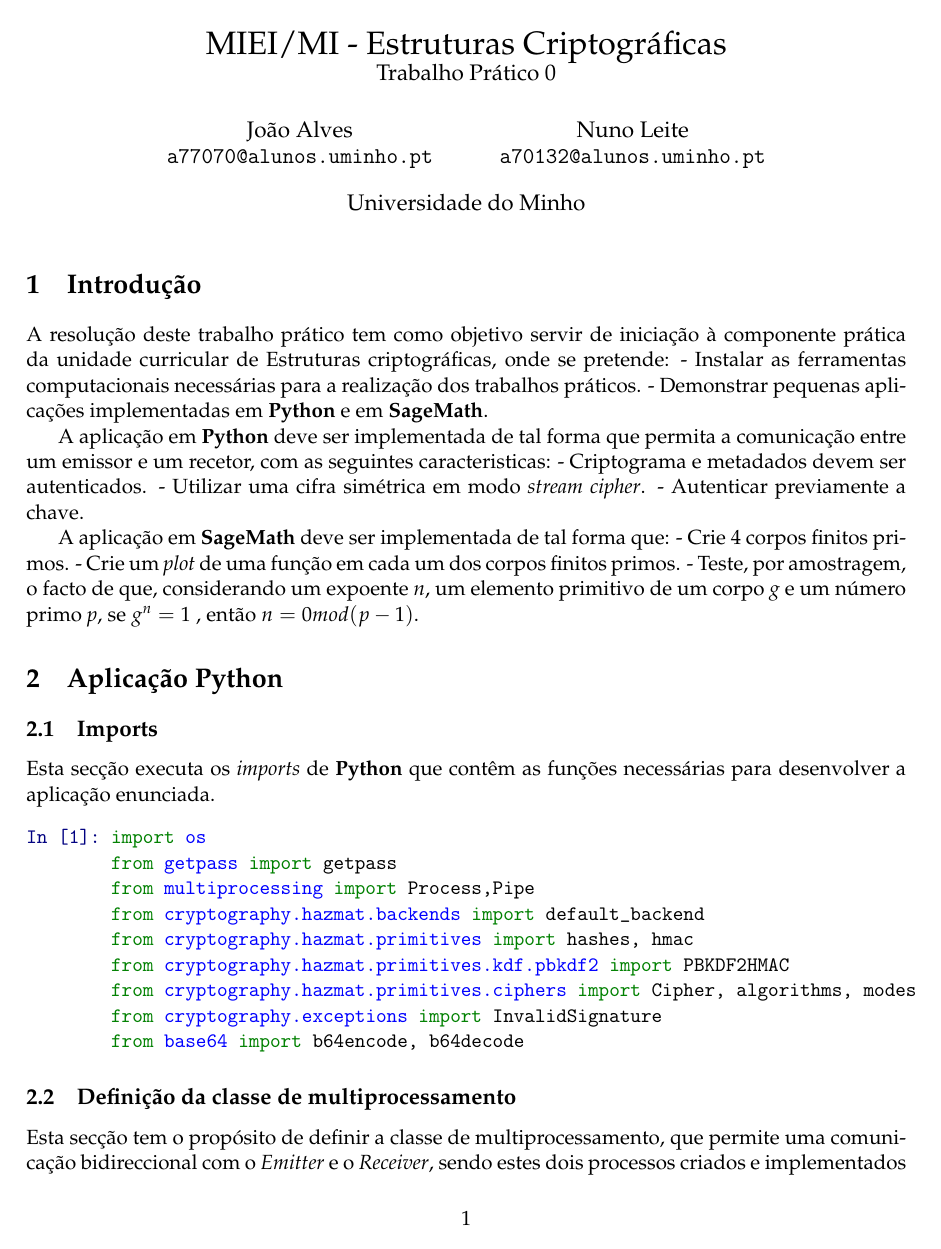
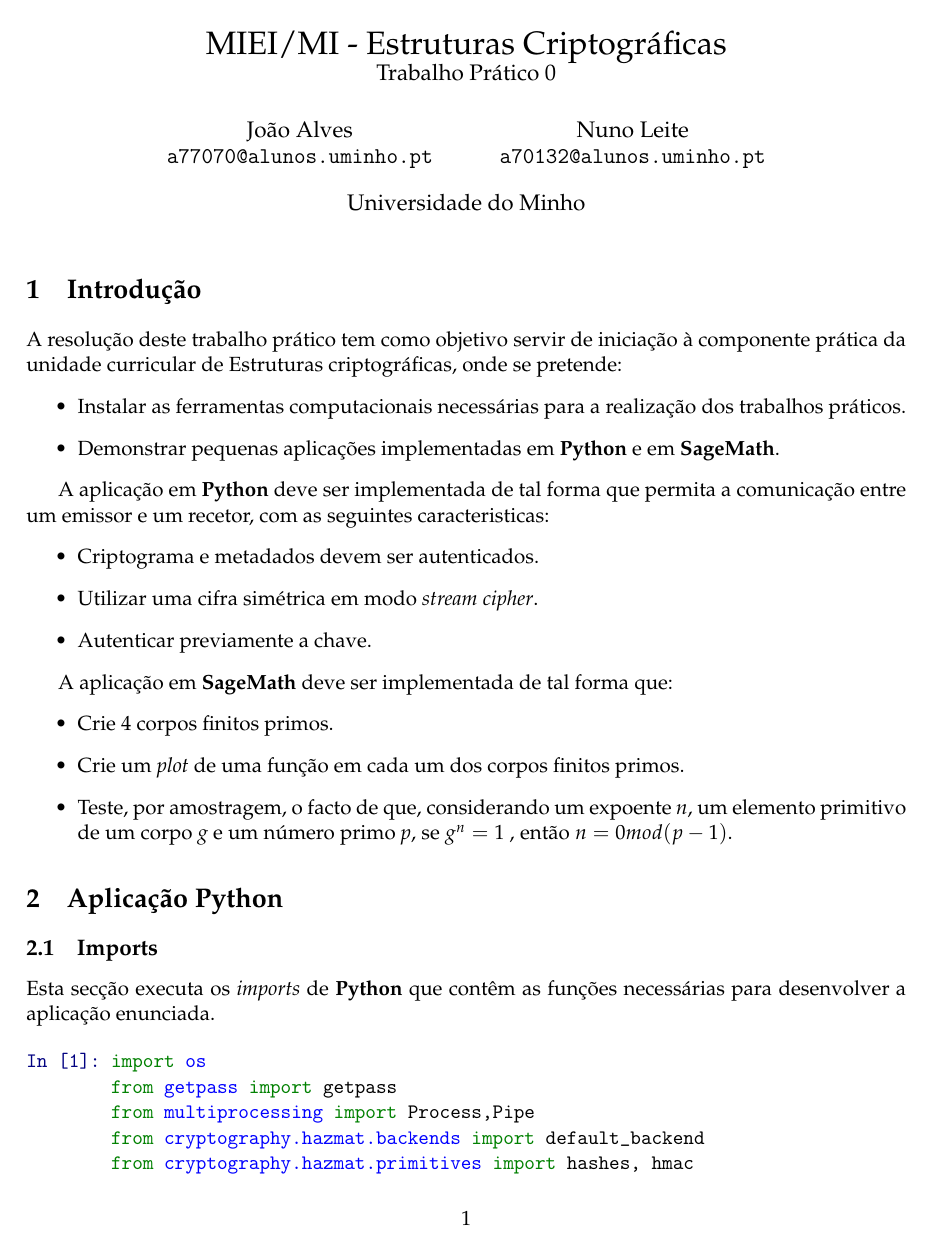
Before and after one commit to nall1994/ec_g08, a LaTeX document (TP0/essay/TP0.tex): page 1 of 12. The pictures show the PDF file TP0/essay/TP0.pdf that the author committed with the source.

Commit message:
Update no relatório.

```diff
--- a/TP0/essay/TP0.tex
+++ b/TP0/essay/TP0.tex
@@ -302,22 +302,30 @@
 
     A resolução deste trabalho prático tem como objetivo servir de iniciação
 à componente prática da unidade curricular de Estruturas criptográficas,
-onde se pretende: - Instalar as ferramentas computacionais necessárias
-para a realização dos trabalhos práticos. - Demonstrar pequenas
-aplicações implementadas em \textbf{Python} e em \textbf{SageMath}.
+onde se pretende:
+\begin{itemize}
+    \item Instalar as ferramentas computacionais necessárias
+    para a realização dos trabalhos práticos.
+    \item Demonstrar pequenas
+    aplicações implementadas em \textbf{Python} e em \textbf{SageMath}.
+\end{itemize}
 
 A aplicação em \textbf{Python} deve ser implementada de tal forma que
 permita a comunicação entre um emissor e um recetor, com as seguintes
-caracteristicas: - Criptograma e metadados devem ser autenticados. -
-Utilizar uma cifra simétrica em modo \emph{stream cipher}. - Autenticar
-previamente a chave.
+caracteristicas:
+\begin{itemize}
+    \item Criptograma e metadados devem ser autenticados.
+    \item Utilizar uma cifra simétrica em modo \emph{stream cipher}.
+    \item Autenticar previamente a chave.
+\end{itemize}
+
 
 A aplicação em \textbf{SageMath} deve ser implementada de tal forma que:
-- Crie 4 corpos finitos primos. - Crie um \emph{plot} de uma função em
-cada um dos corpos finitos primos. - Teste, por amostragem, o facto de
-que, considerando um expoente \emph{n}, um elemento primitivo de um
-corpo \emph{g} e um número primo \emph{p}, se \(g ^ n = 1\) , então
-\(n = 0 mod (p-1)\).
+\begin{itemize}
+    \item Crie 4 corpos finitos primos.
+    \item Crie um \emph{plot} de uma função em cada um dos corpos finitos primos.
+    \item Teste, por amostragem, o facto de que, considerando um expoente \emph{n}, um elemento primitivo de um corpo \emph{g} e um número primo \emph{p}, se \(g ^ n = 1\) , então \(n = 0 mod (p-1)\).
+\end{itemize}
 
     \hypertarget{aplicauxe7uxe3o-python}{%
 \section{Aplicação Python}\label{aplicauxe7uxe3o-python}}
```
Also changed, not shown: TP0/essay/TP0.pdf, TP0/essay/TP0.tex (12 more changed lines), 5 other files.
